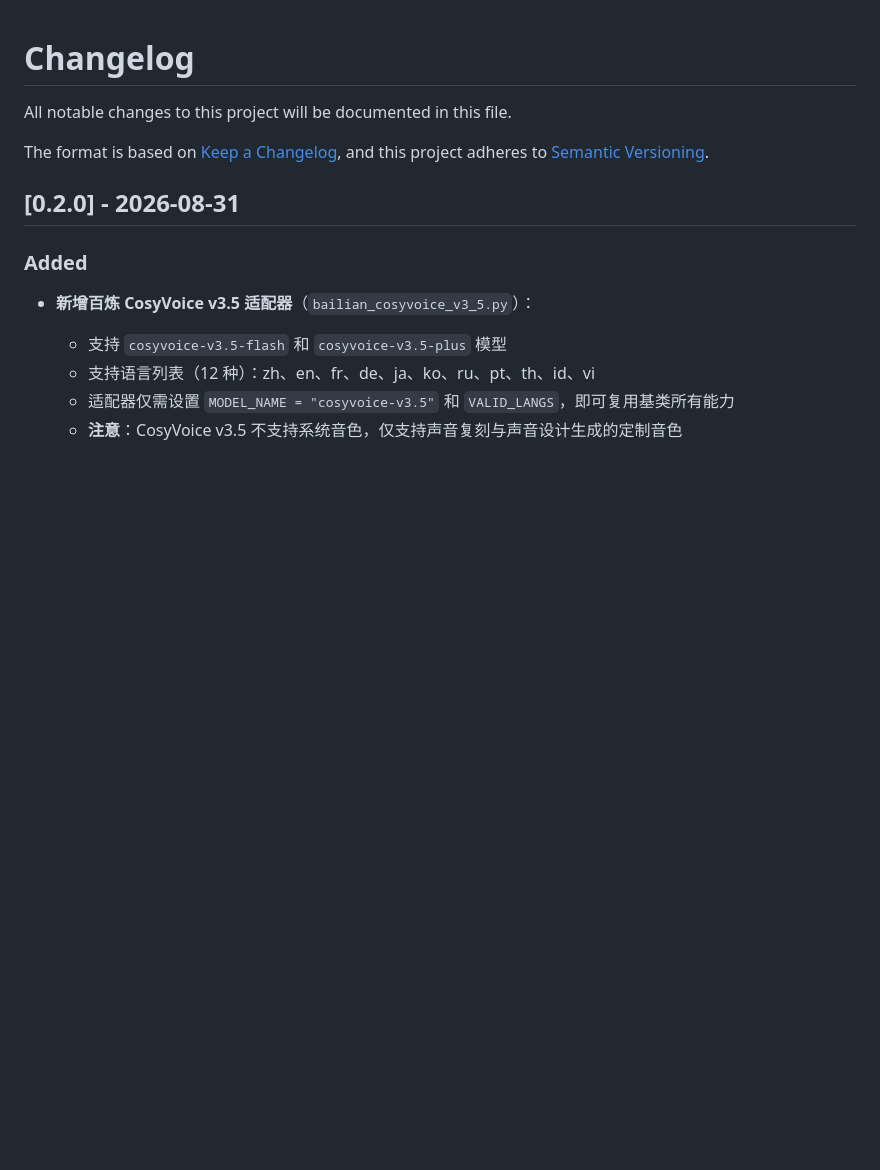
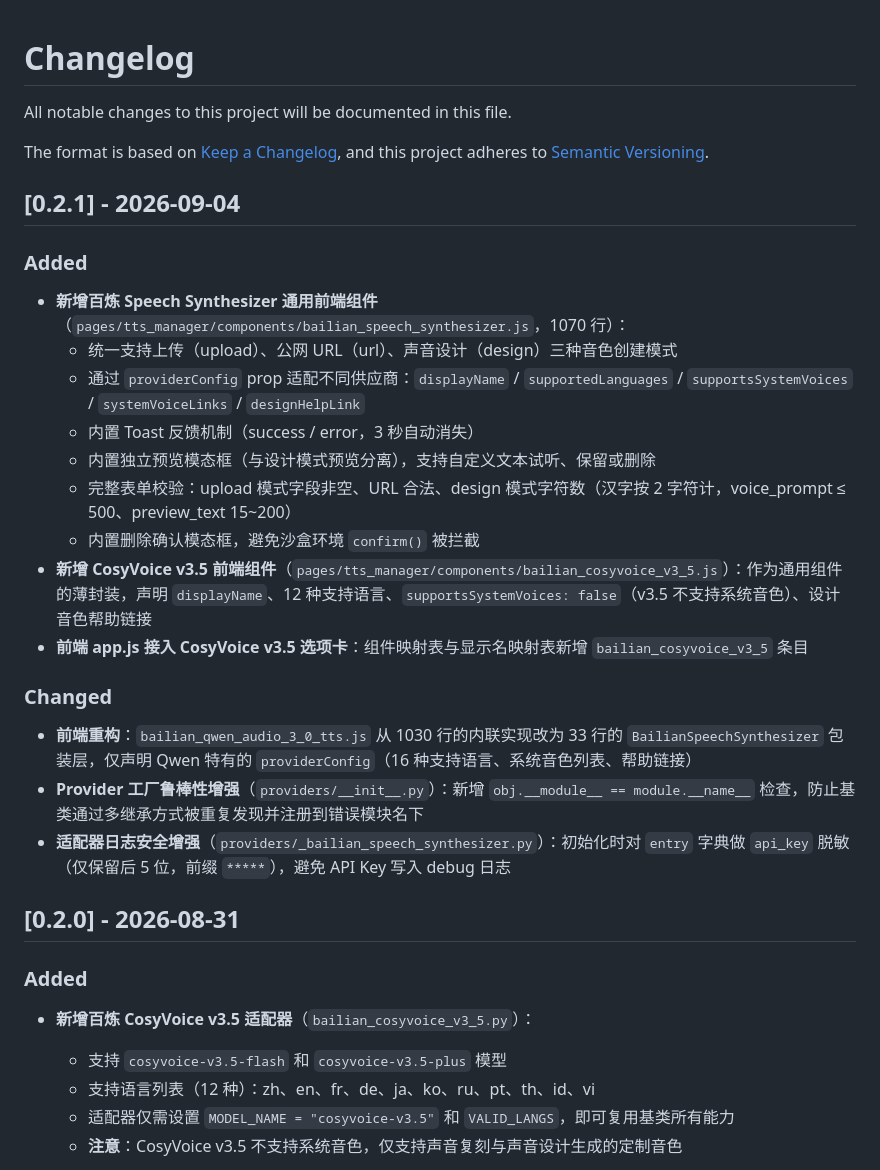
Before and after one commit to sch-chun/astrbot_plugin_tts_enhancer, a Markdown page: CHANGELOG.md, the part around the change. GitHub-like rendering; blank space fills up the shorter version.

Commit message:
docs: 补全 CHANGELOG v0.2.1 条目
包含前端通用组件拆分、Provider 工厂鲁棒性增强、适配器日志 API Key 脱敏三项改动。

```diff
--- a/CHANGELOG.md
+++ b/CHANGELOG.md
@@ -4,6 +4,26 @@ All notable changes to this project will be documented in this file.
 
 The format is based on [Keep a Changelog](https://keepachangelog.com/zh-CN/1.1.0/),
 and this project adheres to [Semantic Versioning](https://semver.org/lang/zh-CN/).
+
+## [0.2.1] - 2026-09-04
+
+### Added
+
+- **新增百炼 Speech Synthesizer 通用前端组件**（`pages/tts_manager/components/bailian_speech_synthesizer.js`，1070 行）：
+  - 统一支持上传（upload）、公网 URL（url）、声音设计（design）三种音色创建模式
+  - 通过 `providerConfig` prop 适配不同供应商：`displayName` / `supportedLanguages` / `supportsSystemVoices` / `systemVoiceLinks` / `designHelpLink`
+  - 内置 Toast 反馈机制（success / error，3 秒自动消失）
+  - 内置独立预览模态框（与设计模式预览分离），支持自定义文本试听、保留或删除
+  - 完整表单校验：upload 模式字段非空、URL 合法、design 模式字符数（汉字按 2 字符计，voice_prompt ≤ 500、preview_text 15~200）
+  - 内置删除确认模态框，避免沙盒环境 `confirm()` 被拦截
+- **新增 CosyVoice v3.5 前端组件**（`pages/tts_manager/components/bailian_cosyvoice_v3_5.js`）：作为通用组件的薄封装，声明 `displayName`、12 种支持语言、`supportsSystemVoices: false`（v3.5 不支持系统音色）、设计音色帮助链接
+- **前端 app.js 接入 CosyVoice v3.5 选项卡**：组件映射表与显示名映射表新增 `bailian_cosyvoice_v3_5` 条目
+
+### Changed
+
+- **前端重构**：`bailian_qwen_audio_3_0_tts.js` 从 1030 行的内联实现改为 33 行的 `BailianSpeechSynthesizer` 包装层，仅声明 Qwen 特有的 `providerConfig`（16 种支持语言、系统音色列表、帮助链接）
+- **Provider 工厂鲁棒性增强**（`providers/__init__.py`）：新增 `obj.__module__ == module.__name__` 检查，防止基类通过多继承方式被重复发现并注册到错误模块名下
+- **适配器日志安全增强**（`providers/_bailian_speech_synthesizer.py`）：初始化时对 `entry` 字典做 `api_key` 脱敏（仅保留后 5 位，前缀 `*****`），避免 API Key 写入 debug 日志
 
 ## [0.2.0] - 2026-08-31
 
```
